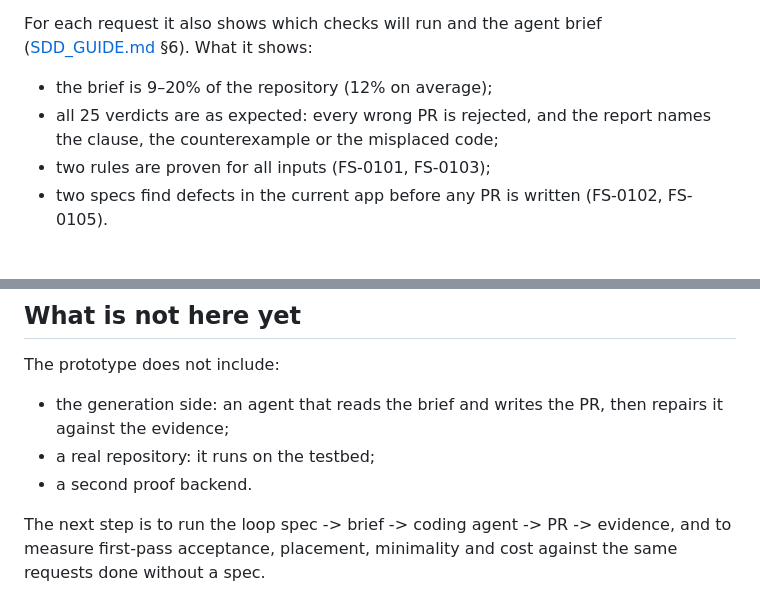
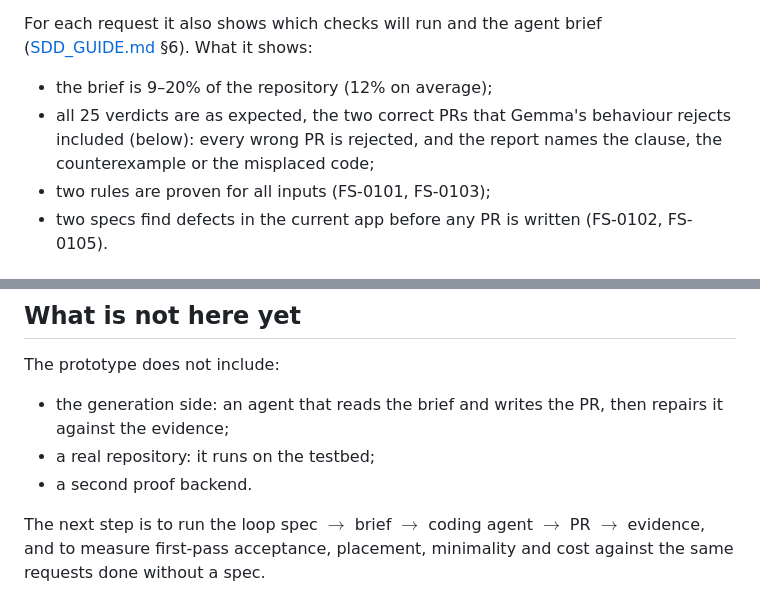
Before and after one commit to unibuc-cs/TestingTheAgents, a Markdown page: trace-eval/docs/SDD_DEMO.md, 2 parts joined by grey strips. Rendered like a GitHub page.

Commit message:
SDD_DEMO: the loop's arrows as LaTeX; the verdict bullet names the two correct PRs Gemma's behaviour rejects

```diff
--- a/trace-eval/docs/SDD_DEMO.md
+++ b/trace-eval/docs/SDD_DEMO.md
@@ -77,8 +77,8 @@ For each request it also shows which checks will run and the agent brief ([SDD_G
 shows:
 
 - the brief is 9–20% of the repository (12% on average);
-- all 25 verdicts are as expected: every wrong PR is rejected, and the report names the clause, the counterexample
-  or the misplaced code;
+- all 25 verdicts are as expected, the two correct PRs that Gemma's behaviour rejects included (below): every
+  wrong PR is rejected, and the report names the clause, the counterexample or the misplaced code;
 - two rules are proven for all inputs (FS-0101, FS-0103);
 - two specs find defects in the current app before any PR is written (FS-0102, FS-0105).
 
@@ -111,5 +111,5 @@ The prototype does not include:
 - a real repository: it runs on the testbed;
 - a second proof backend.
 
-The next step is to run the loop spec -> brief -> coding agent -> PR -> evidence, and to measure first-pass
-acceptance, placement, minimality and cost against the same requests done without a spec.
+The next step is to run the loop spec $\to$ brief $\to$ coding agent $\to$ PR $\to$ evidence, and to
+measure first-pass acceptance, placement, minimality and cost against the same requests done without a spec.
```
